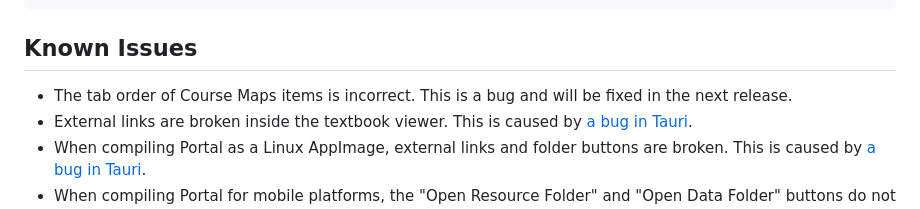
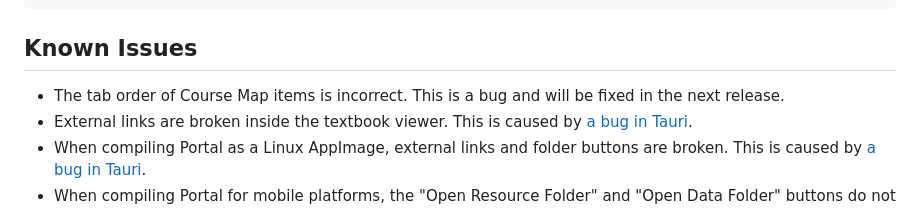
Before and after one commit to School-of-Life-Project/Portal, a Markdown page: README.md, the part around the change. Drawn GitHub-style.

Commit message:
Fixed typo

````diff
--- a/README.md
+++ b/README.md
@@ -63,7 +63,7 @@ dnf install Portal-*.rpm
 ```
 
 ## Known Issues
-- The tab order of Course Maps items is incorrect. This is a bug and will be fixed in the next release.
+- The tab order of Course Map items is incorrect. This is a bug and will be fixed in the next release.
 - External links are broken inside the textbook viewer. This is caused by [a bug in Tauri](https://github.com/tauri-apps/tauri/issues/9912).
 - When compiling Portal as a Linux AppImage, external links and folder buttons are broken. This is caused by [a bug in Tauri](https://github.com/tauri-apps/tauri/issues/6172).
 - When compiling Portal for mobile platforms, the "Open Resource Folder" and "Open Data Folder" buttons do not function correctly.
````
